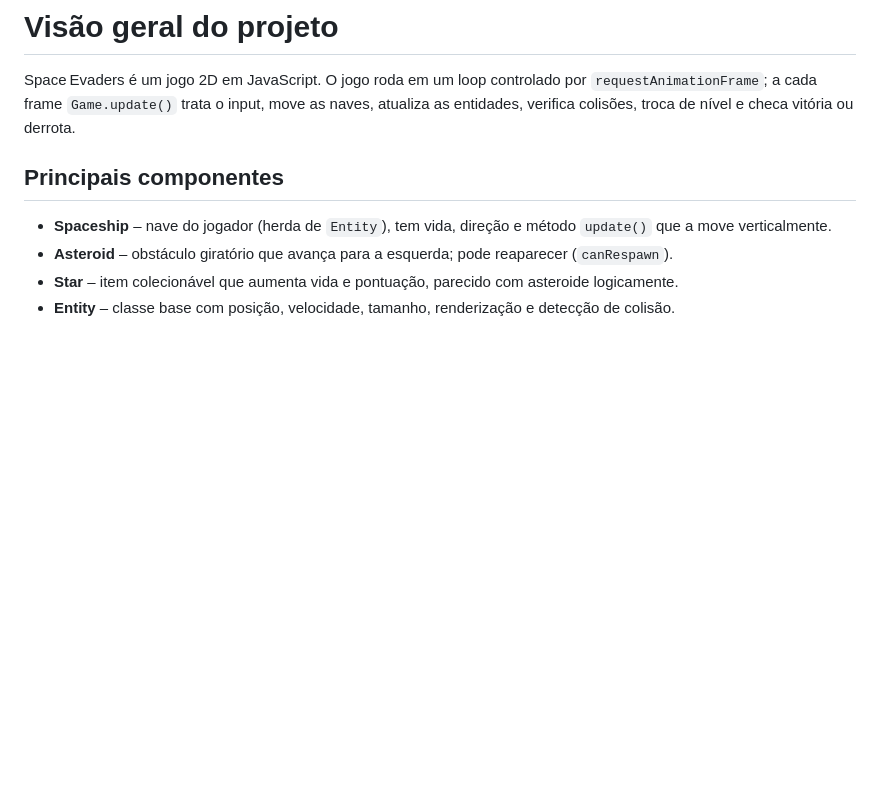
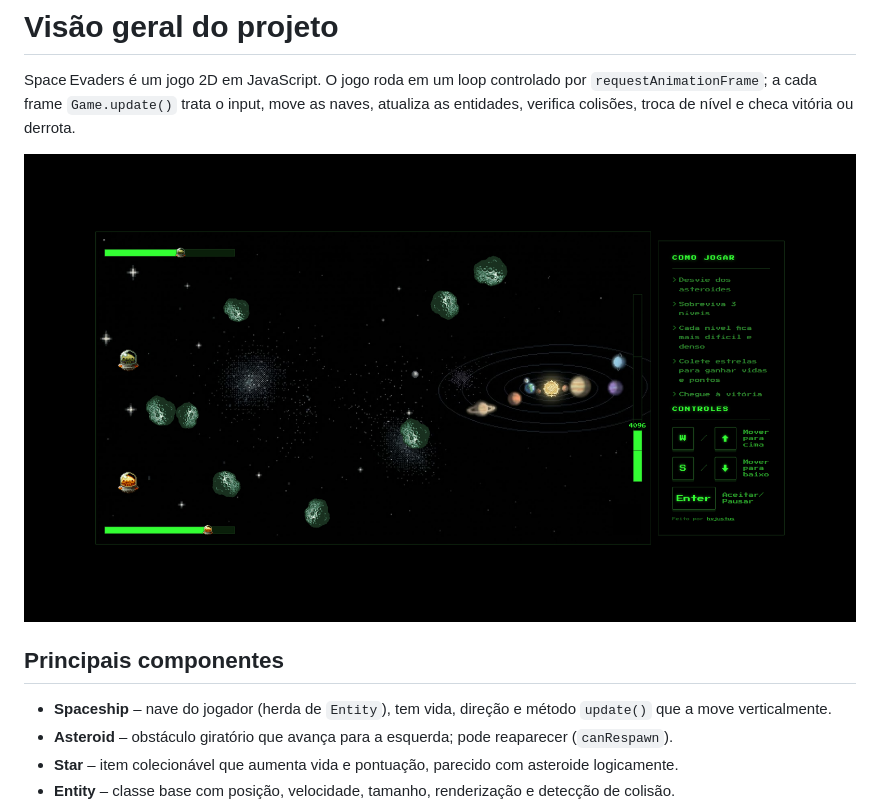
Before and after one commit to henrivj/space-evaders, a Markdown page: readme.md, the part around the change. GitHub-like rendering; blank space fills up the shorter version.

Commit message:
readme img

```diff
--- a/readme.md
+++ b/readme.md
@@ -1,5 +1,7 @@
 # Visão geral do projeto
 Space Evaders é um jogo 2D em JavaScript. O jogo roda em um loop controlado por `requestAnimationFrame`; a cada frame `Game.update()` trata o input, move as naves, atualiza as entidades, verifica colisões, troca de nível e checa vitória ou derrota.
+
+![gameplay](./img/gameplay.png)
 
 ## Principais componentes
 - **Spaceship** – nave do jogador (herda de `Entity`), tem vida, direção e método `update()` que a move verticalmente.
```
